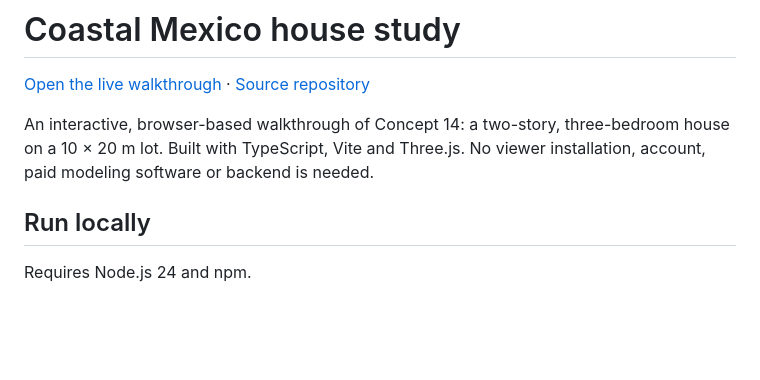
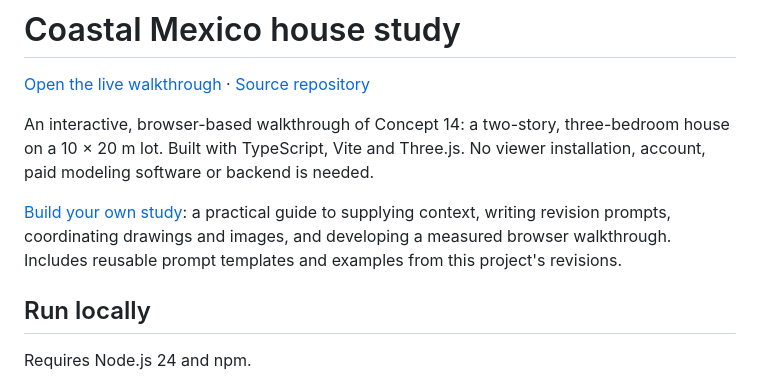
Before and after one commit to antonioperez/vallarta, a Markdown page: README.md, the part around the change. GitHub-like rendering; blank space fills up the shorter version.

Commit message:
Document the house-study prompting workflow [skip ci]

```diff
--- a/README.md
+++ b/README.md
@@ -3,6 +3,8 @@
 [Open the live walkthrough](https://antonioperez.github.io/vallarta/) · [Source repository](https://github.com/antonioperez/vallarta)
 
 An interactive, browser-based walkthrough of Concept 14: a two-story, three-bedroom house on a 10 × 20 m lot. Built with TypeScript, Vite and Three.js. No viewer installation, account, paid modeling software or backend is needed.
+
+[Build your own study](docs/build-your-own-study.md): a practical guide to supplying context, writing revision prompts, coordinating drawings and images, and developing a measured browser walkthrough. Includes reusable prompt templates and examples from this project's revisions.
 
 ## Run locally
 
```
Also changed, not shown: docs/build-your-own-study.md (added, +218 -0 lines).
